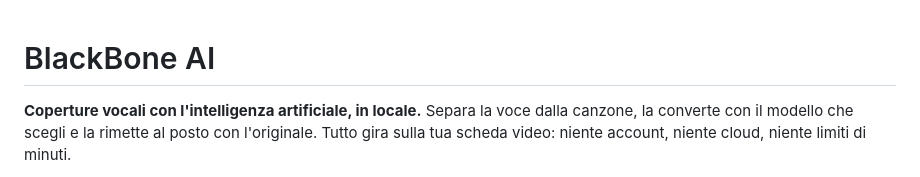
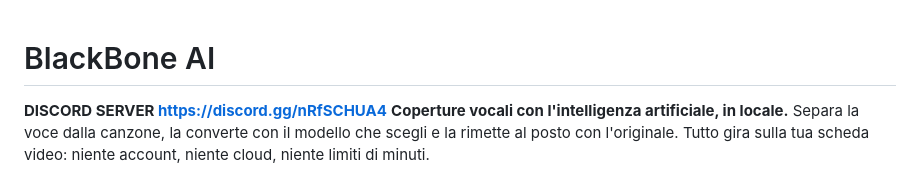
Before and after one commit to angelosiglioccolo817-cmyk/BlackBone-Ai-cover, a Markdown page: README.md, the part around the change. Rendered like a GitHub page.

Commit message:
Add Discord server link
Added Discord server link to README.

```diff
--- a/README.md
+++ b/README.md
@@ -1,5 +1,5 @@
 # BlackBone AI
-
+**DISCORD SERVER https://discord.gg/nRfSCHUA4**
 **Coperture vocali con l'intelligenza artificiale, in locale.**
 Separa la voce dalla canzone, la converte con il modello che scegli e la rimette
 al posto con l'originale. Tutto gira sulla tua scheda video: niente account,
```
